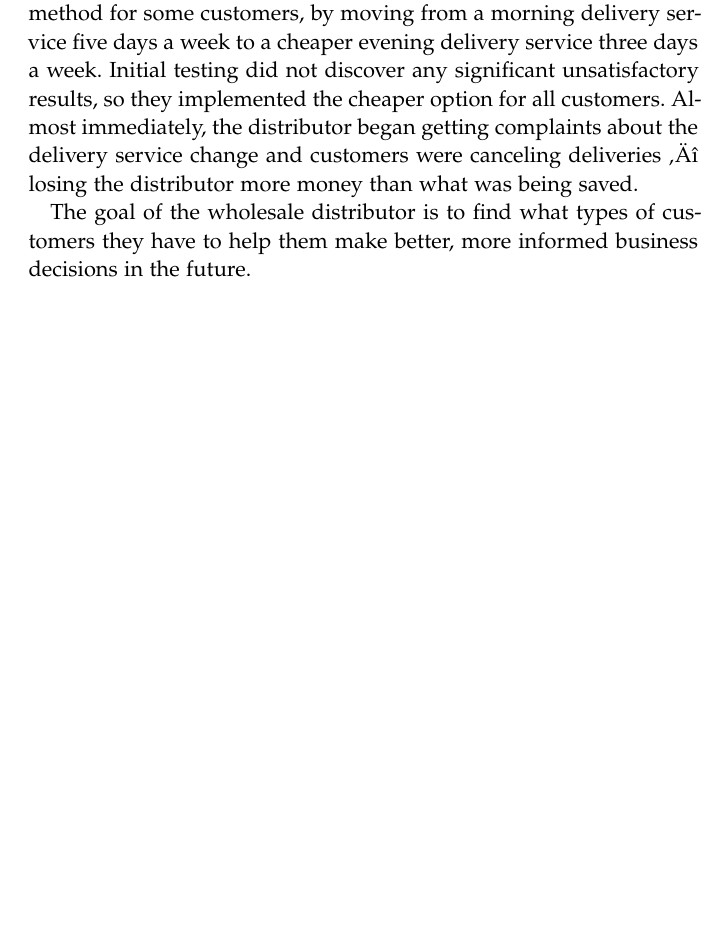
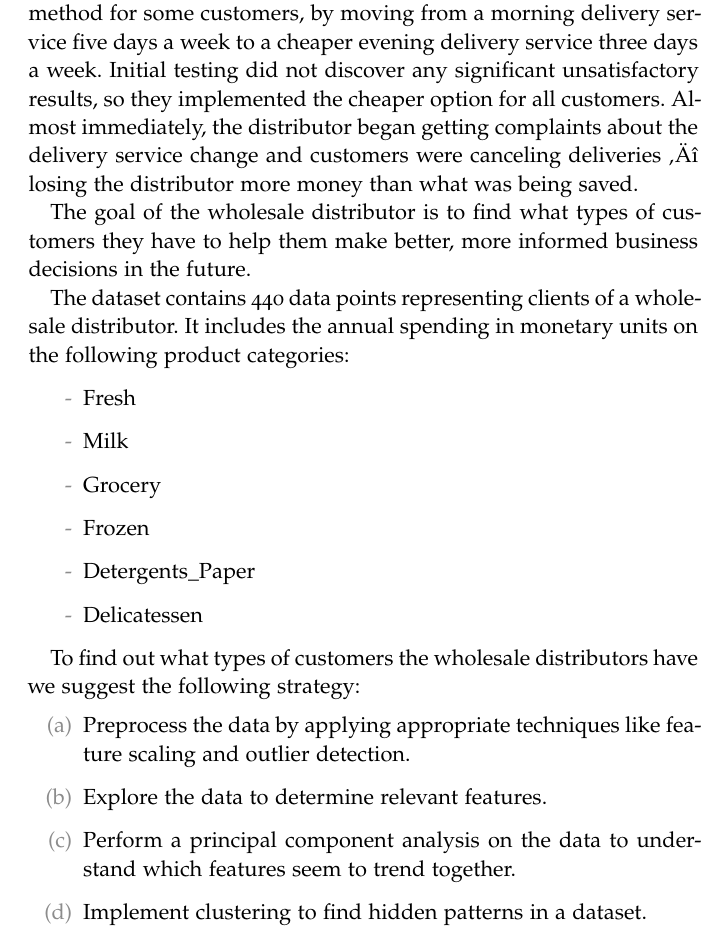
Before and after one commit to omoju/creatingCustomerSegments, a LaTeX thesis (report/report.tex): part of page 2 of 11, cut so that both start at the same text, the shorter picture padded with empty space. The pictures show the PDF file report/report.pdf that the author committed with the source.

Commit message:
docs: update

```diff
--- a/report/report.tex
+++ b/report/report.tex
@@ -121,4 +121,8 @@ A wholesale distributor recently tested a change to their delivery method for so
 
 The goal of the wholesale distributor is to find what types of customers they have to help them make better, more informed business decisions in the future.
 
+The dataset contains 440 data points representing clients of a wholesale distributor. It includes the annual spending in monetary units on the following product categories:
 
+\begin{itemize}%
+\item Fresh
+\item Milk
@@ -125,3 +133,15 @@ The goal of the wholesale distributor is to find what types of customers they ha
+\end{itemize}
+
+
+
+To find out what types of customers the wholesale distributors have we suggest the following strategy:
+\begin{enumerate}%
+\item Preprocess the data by applying appropriate techniques like feature scaling and outlier detection.
+\item Explore the data to determine relevant features.
+\item Perform a principal component analysis on the data to understand which features seem to trend together.
+\item Implement clustering to find hidden patterns in a dataset.
+
+\end{enumerate}
 
 
 
```
Also changed, not shown: report/report.pdf, report/report.tex (6 more changed lines).
